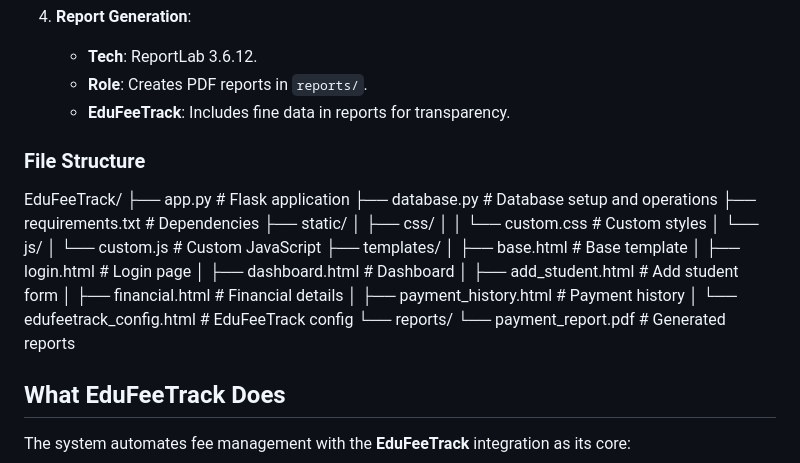
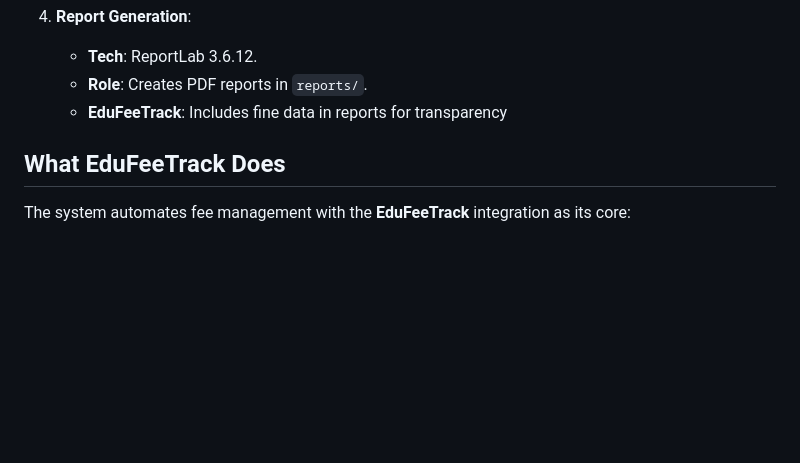
Before and after one commit to DannySye/EduFeeTrack, a Markdown page: README.md, the part around the change. GitHub-like rendering; blank space fills up the shorter version.

```diff
--- a/README.md
+++ b/README.md
@@ -33,11 +33,7 @@ EduFeeTrack follows a **client-server**, layered architecture:
 4. **Report Generation**:
    - **Tech**: ReportLab 3.6.12.
    - **Role**: Creates PDF reports in `reports/`.
-   - **EduFeeTrack**: Includes fine data in reports for transparency.
-
-### File Structure
-
-EduFeeTrack/ ├── app.py # Flask application ├── database.py # Database setup and operations ├── requirements.txt # Dependencies ├── static/ │ ├── css/ │ │ └── custom.css # Custom styles │ └── js/ │ └── custom.js # Custom JavaScript ├── templates/ │ ├── base.html # Base template │ ├── login.html # Login page │ ├── dashboard.html # Dashboard │ ├── add_student.html # Add student form │ ├── financial.html # Financial details │ ├── payment_history.html # Payment history │ └── edufeetrack_config.html # EduFeeTrack config └── reports/ └── payment_report.pdf # Generated reports
+   - **EduFeeTrack**: Includes fine data in reports for transparency
 
 
 ## What EduFeeTrack Does
```
